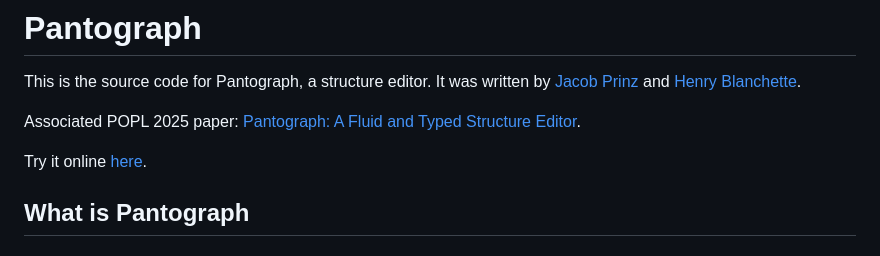
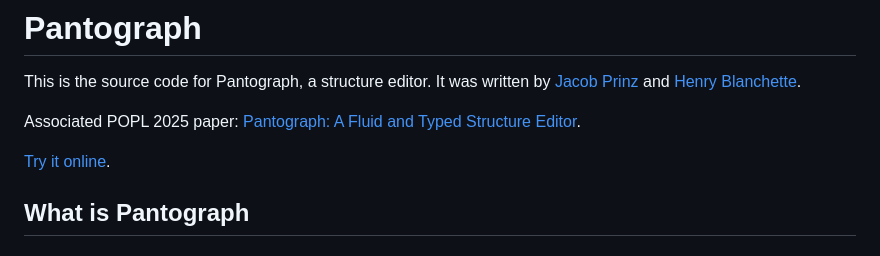
Before and after one commit to jeprinz/pantograph, a Markdown page: README.md, the part around the change. Drawn GitHub-style.

Commit message:
changed label

```diff
--- a/README.md
+++ b/README.md
@@ -5,7 +5,7 @@ It was written by [Jacob Prinz](https://jeprinz.github.io/) and [Henry Blanchett
 
 Associated POPL 2025 paper: [Pantograph: A Fluid and Typed Structure Editor](https://arxiv.org/pdf/2411.16571).
 
-Try it online [here](https://pantographeditor.github.io/Pantograph/).
+[Try it online](https://pantographeditor.github.io/Pantograph/).
 
 ## What is Pantograph
 
```
